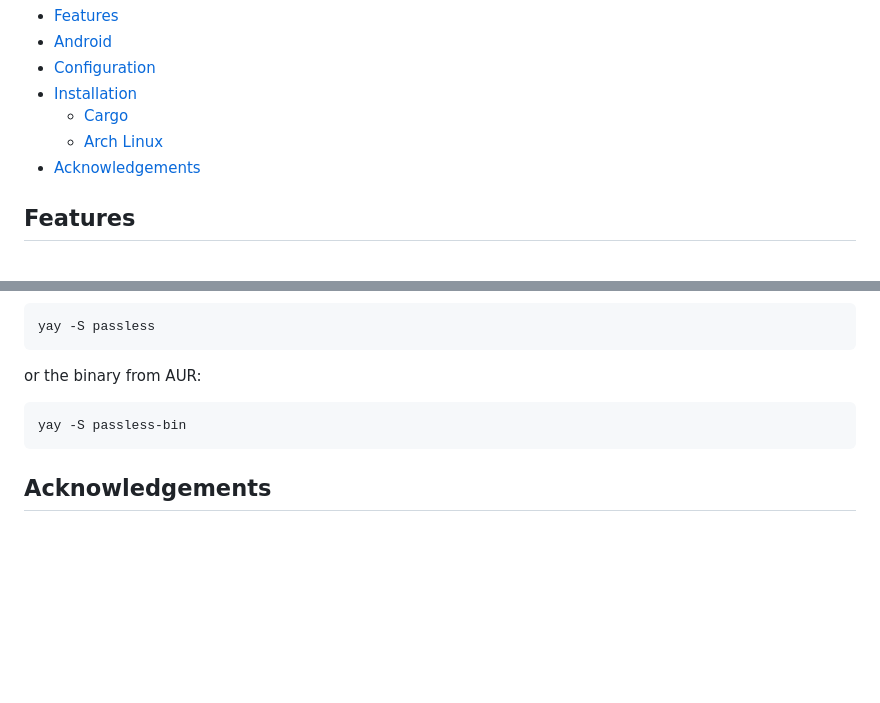
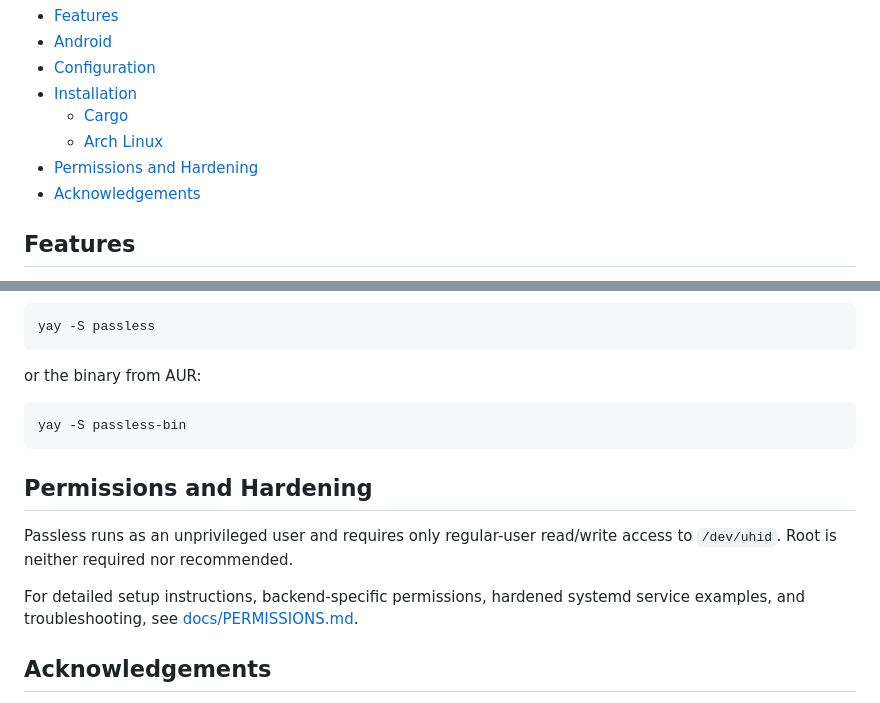
Before and after one commit to pando85/passless, a Markdown page: README.md, 2 parts joined by grey strips. Drawn GitHub-style; blank space fills up the shorter version.

````diff
--- a/README.md
+++ b/README.md
@@ -43,6 +43,7 @@ Users should choose the solution that best fits their own security and practical
 - [Installation](#installation)
   - [Cargo](#cargo)
   - [Arch Linux](#arch-linux)
+- [Permissions and Hardening](#permissions-and-hardening)
 - [Acknowledgements](#acknowledgements)
 
 ## Features
@@ -173,6 +174,14 @@ or the binary from AUR:
 yay -S passless-bin
 ```
 
+## Permissions and Hardening
+
+Passless runs as an unprivileged user and requires only regular-user read/write access to
+`/dev/uhid`. Root is neither required nor recommended.
+
+For detailed setup instructions, backend-specific permissions, hardened systemd service examples,
+and troubleshooting, see [docs/PERMISSIONS.md](docs/PERMISSIONS.md).
+
 ## Acknowledgements
 
 A big thank you to the [PassKeeZ](https://github.com/Zig-Sec/PassKeeZ) project for being such a
````
Also changed, not shown: docs/PERMISSIONS.md (added, +377 -0 lines).
